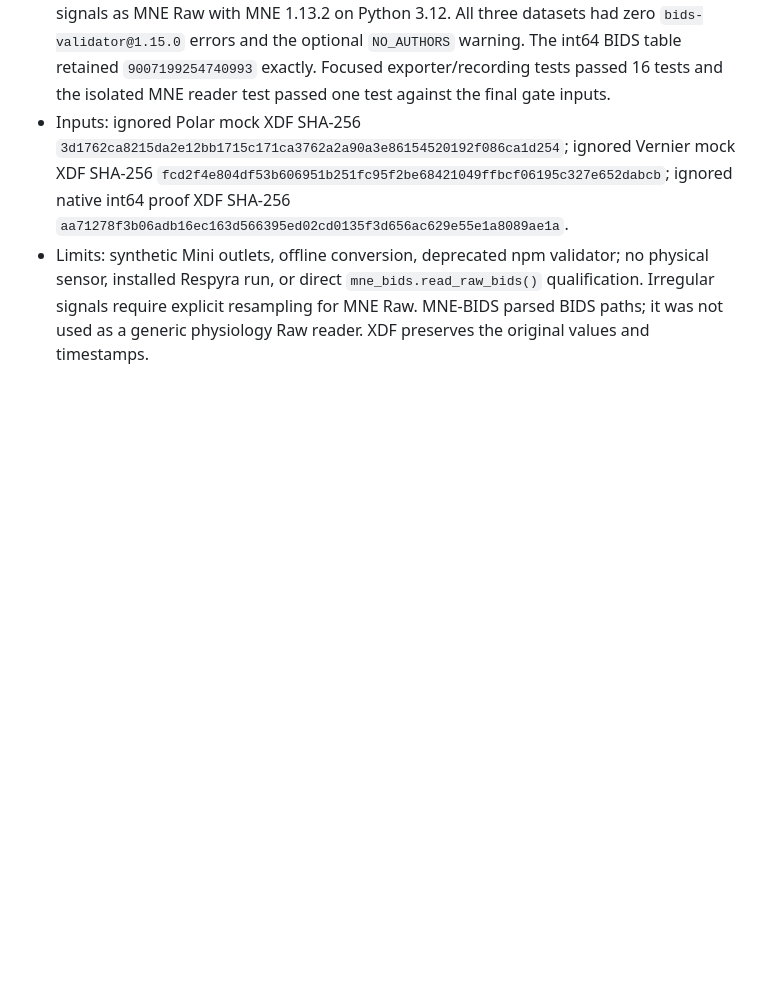
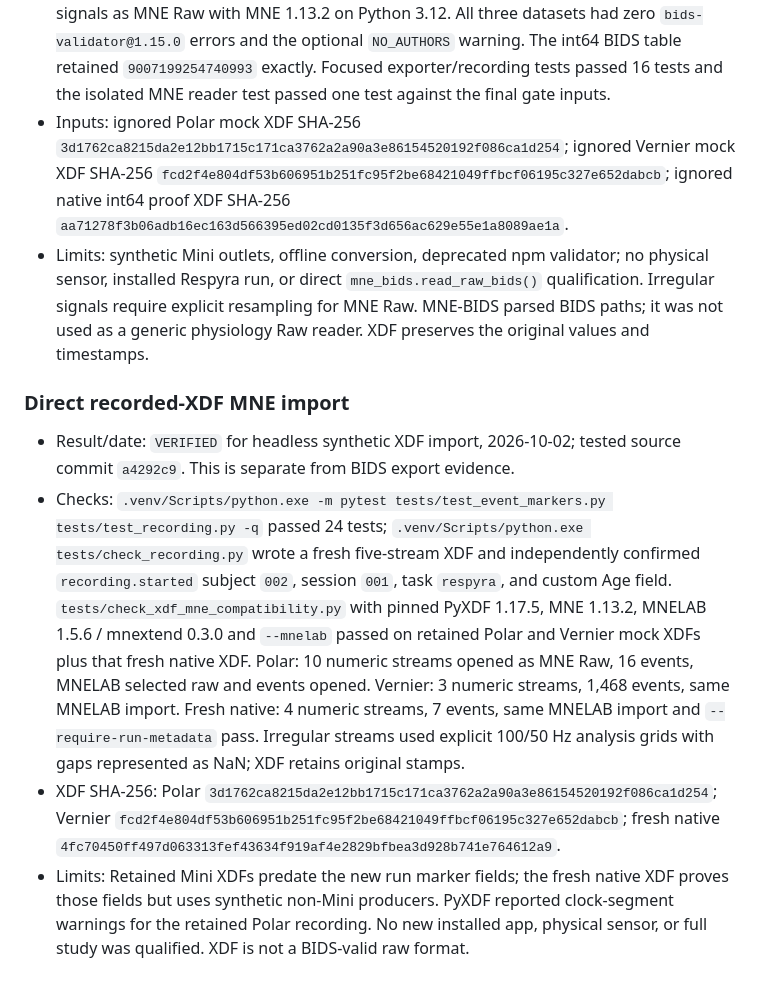
Before and after one commit to GeorgeFejer91/respyra-2.0, a Markdown page: for-ai/VERIFIED.md, the part around the change. Drawn GitHub-style; blank space fills up the shorter version.

Commit message:
Record direct XDF MNE verification

```diff
--- a/for-ai/VERIFIED.md
+++ b/for-ai/VERIFIED.md
@@ -621,3 +621,28 @@ the respective scope needs current evidence; panel styling does not need it.
   `mne_bids.read_raw_bids()` qualification. Irregular signals require explicit
   resampling for MNE Raw. MNE-BIDS parsed BIDS paths; it was not used as a
   generic physiology Raw reader. XDF preserves the original values and timestamps.
+
+### Direct recorded-XDF MNE import
+
+- Result/date: `VERIFIED` for headless synthetic XDF import, 2026-10-02;
+  tested source commit `a4292c9`. This is separate from BIDS export evidence.
+- Checks: `.venv/Scripts/python.exe -m pytest tests/test_event_markers.py
+  tests/test_recording.py -q` passed 24 tests; `.venv/Scripts/python.exe
+  tests/check_recording.py` wrote a fresh five-stream XDF and independently
+  confirmed `recording.started` subject `002`, session `001`, task `respyra`,
+  and custom Age field. `tests/check_xdf_mne_compatibility.py` with pinned
+  PyXDF 1.17.5, MNE 1.13.2, MNELAB 1.5.6 / mnextend 0.3.0 and `--mnelab`
+  passed on retained Polar and Vernier mock XDFs plus that fresh native XDF.
+  Polar: 10 numeric streams opened as MNE Raw, 16 events, MNELAB selected raw
+  and events opened. Vernier: 3 numeric streams, 1,468 events, same MNELAB
+  import. Fresh native: 4 numeric streams, 7 events, same MNELAB import and
+  `--require-run-metadata` pass. Irregular streams used explicit 100/50 Hz
+  analysis grids with gaps represented as NaN; XDF retains original stamps.
+- XDF SHA-256: Polar `3d1762ca8215da2e12bb1715c171ca3762a2a90a3e86154520192f086ca1d254`;
+  Vernier `fcd2f4e804df53b606951b251fc95f2be68421049ffbcf06195c327e652dabcb`;
+  fresh native `4fc70450ff497d063313fef43634f919af4e2829bfbea3d928b741e764612a9`.
+- Limits: Retained Mini XDFs predate the new run marker fields; the fresh
+  native XDF proves those fields but uses synthetic non-Mini producers. PyXDF
+  reported clock-segment warnings for the retained Polar recording. No new
+  installed app, physical sensor, or full study was qualified. XDF is not a
+  BIDS-valid raw format.
```
Also changed, not shown: for-ai/VERIFICATION.md (+1 -1 lines).
